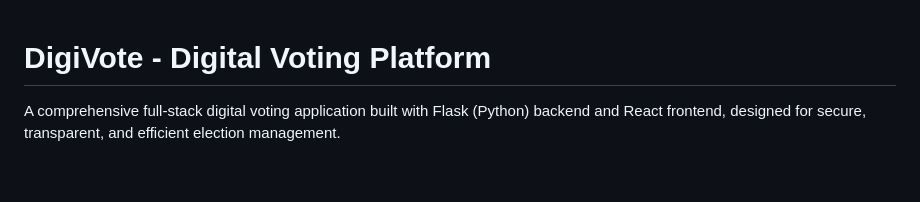
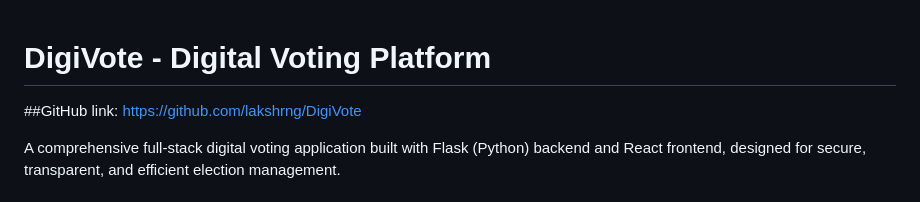
Before and after one commit to lakshrng/DigiVote, a Markdown page: README.md, the part around the change. Drawn GitHub-style; blank space fills up the shorter version.

Commit message:
added git link

```diff
--- a/README.md
+++ b/README.md
@@ -1,4 +1,7 @@
 # DigiVote - Digital Voting Platform
+
+##GitHub link:
+https://github.com/lakshrng/DigiVote
 
 A comprehensive full-stack digital voting application built with Flask (Python) backend and React frontend, designed for secure, transparent, and efficient election management.
 
```
